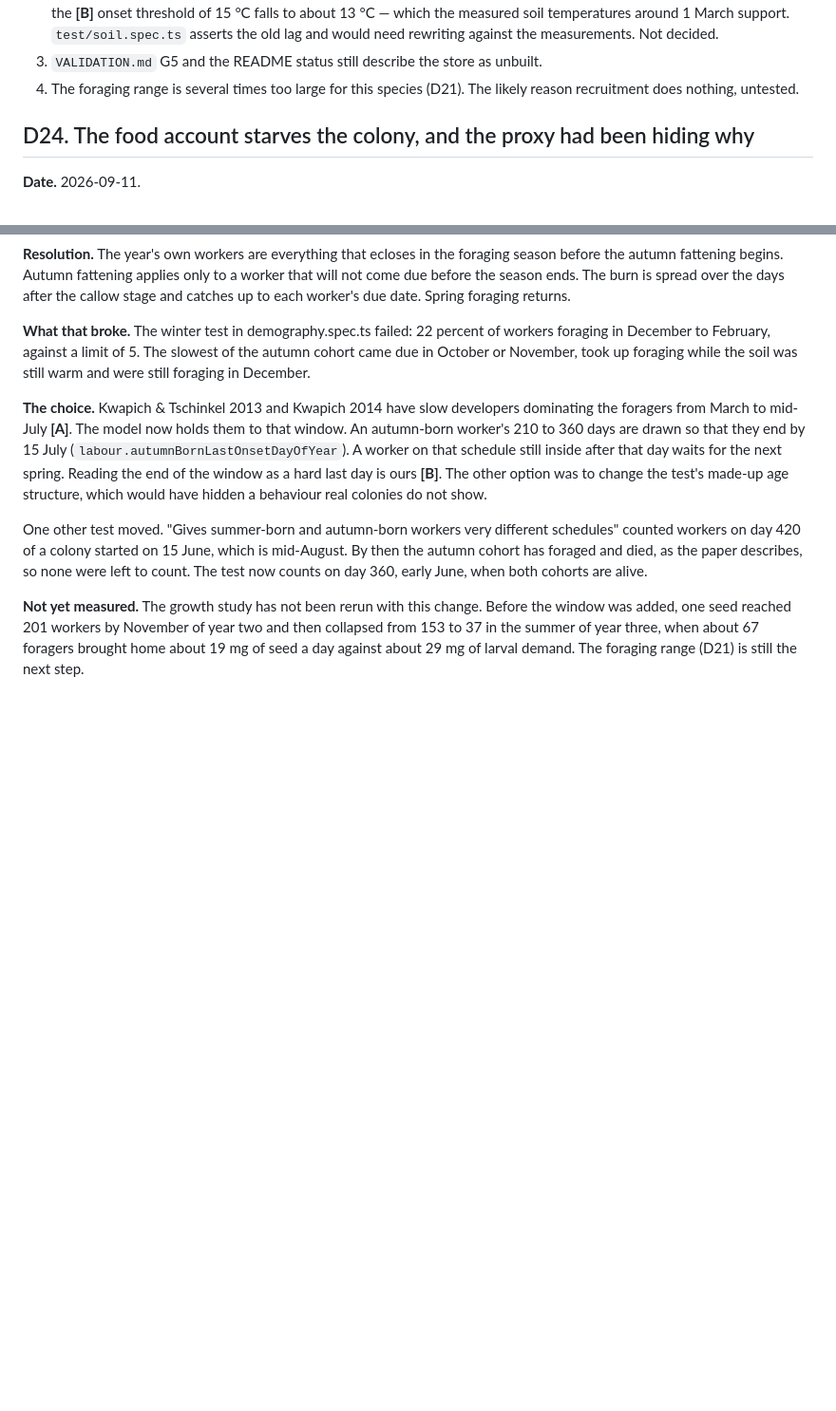
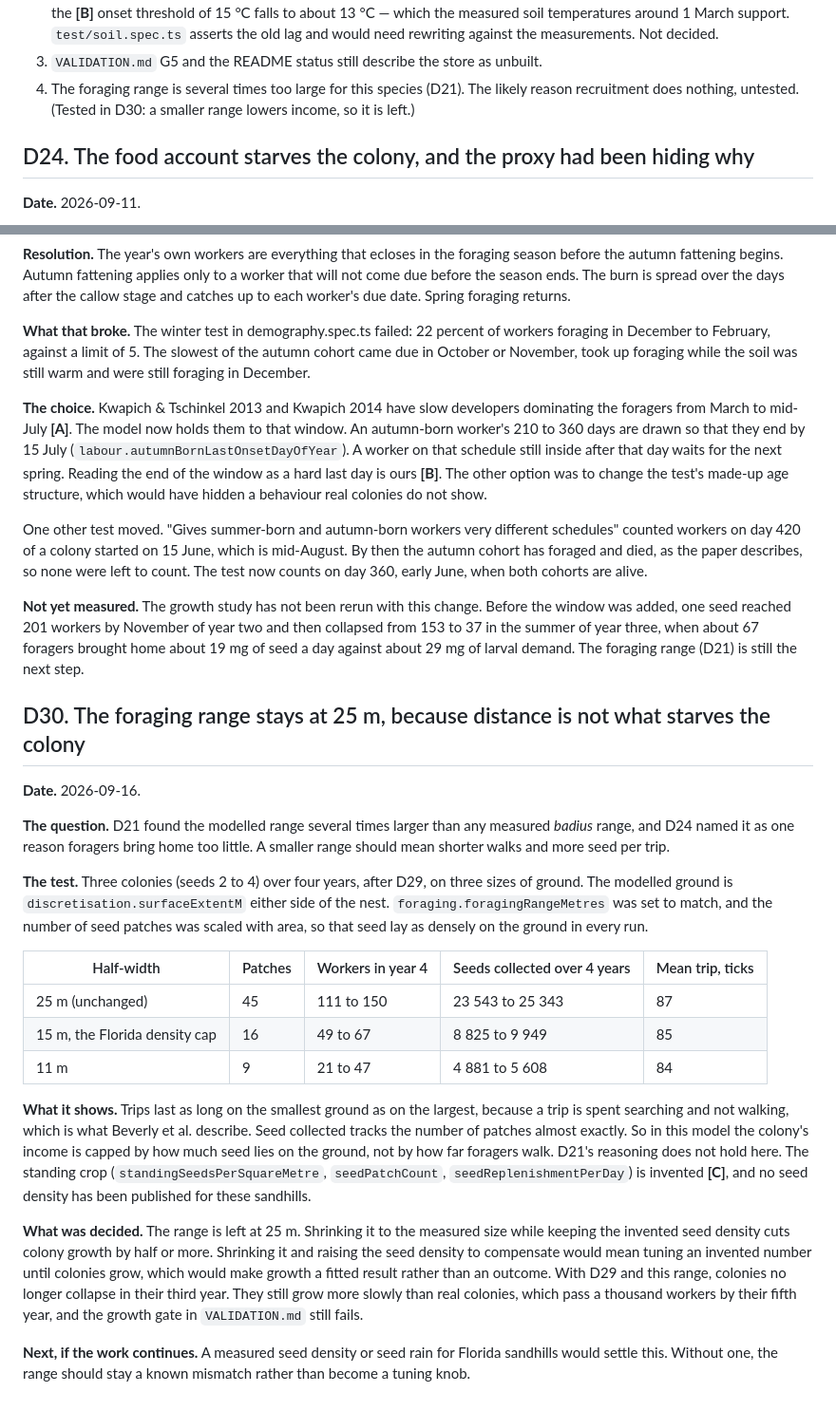
Before and after one commit to Adiezc/ANThill-Sim, a Markdown page: docs/DECISIONS.md, 2 parts joined by grey strips. Shown at 95% size. Drawn GitHub-style; blank space fills up the shorter version.

Commit message:
docs: the foraging range stays at 25 m, because distance is not what starves the colony
Three colonies over four years on 25, 15 and 11 m of ground, with patch density held
constant: year-four workers 111-150, 49-67 and 21-47. Trips last as long on every size,
and seed collected tracks the number of patches, so income is capped by the invented
standing crop, not by walking distance. See D30.

Co-Authored-By: Claude Opus 5 <noreply@anthropic.com>

```diff
--- a/docs/DECISIONS.md
+++ b/docs/DECISIONS.md
@@ -599,7 +599,7 @@ Open, in the order to pick them up:
    need rewriting against the measurements. Not decided.
 3. `VALIDATION.md` G5 and the README status still describe the store as unbuilt.
 4. The foraging range is several times too large for this species (D21). The likely reason
-   recruitment does nothing, untested.
+   recruitment does nothing, untested. (Tested in D30: a smaller range lowers income, so it is left.)
 
 ## D24. The food account starves the colony, and the proxy had been hiding why
 
@@ -896,3 +896,41 @@ test now counts on day 360, early June, when both cohorts are alive.
 was added, one seed reached 201 workers by November of year two and then collapsed from 153 to
 37 in the summer of year three, when about 67 foragers brought home about 19 mg of seed a day
 against about 29 mg of larval demand. The foraging range (D21) is still the next step.
+
+## D30. The foraging range stays at 25 m, because distance is not what starves the colony
+
+**Date.** 2026-09-16.
+
+**The question.** D21 found the modelled range several times larger than any measured *badius*
+range, and D24 named it as one reason foragers bring home too little. A smaller range should
+mean shorter walks and more seed per trip.
+
+**The test.** Three colonies (seeds 2 to 4) over four years, after D29, on three sizes of
+ground. The modelled ground is `discretisation.surfaceExtentM` either side of the nest.
+`foraging.foragingRangeMetres` was set to match, and the number of seed patches was scaled
+with area, so that seed lay as densely on the ground in every run.
+
+| Half-width | Patches | Workers in year 4 | Seeds collected over 4 years | Mean trip, ticks |
+|---|---|---|---|---|
+| 25 m (unchanged) | 45 | 111 to 150 | 23 543 to 25 343 | 87 |
+| 15 m, the Florida density cap | 16 | 49 to 67 | 8 825 to 9 949 | 85 |
+| 11 m | 9 | 21 to 47 | 4 881 to 5 608 | 84 |
+
+**What it shows.** Trips last as long on the smallest ground as on the largest, because a trip
+is spent searching and not walking, which is what Beverly et al. describe. Seed collected
+tracks the number of patches almost exactly. So in this model the colony's income is capped by
+how much seed lies on the ground, not by how far foragers walk. D21's reasoning does not hold
+here. The standing crop (`standingSeedsPerSquareMetre`, `seedPatchCount`,
+`seedReplenishmentPerDay`) is invented **[C]**, and no seed density has been published for these
+sandhills.
+
+**What was decided.** The range is left at 25 m. Shrinking it to the measured size while keeping
+the invented seed density cuts colony growth by half or more. Shrinking it and raising the
+seed density to compensate would mean tuning an invented number until colonies grow, which
+would make growth a fitted result rather than an outcome. With D29 and this range, colonies no
+longer collapse in their third year. They still grow more slowly than real colonies, which pass
+a thousand workers by their fifth year, and the growth gate in `VALIDATION.md` still fails.
+
+**Next, if the work continues.** A measured seed density or seed rain for Florida sandhills
+would settle this. Without one, the range should stay a known mismatch rather than become a
+tuning knob.
```
Also changed, not shown: docs/SCIENCE.md (+1 -1 lines).
